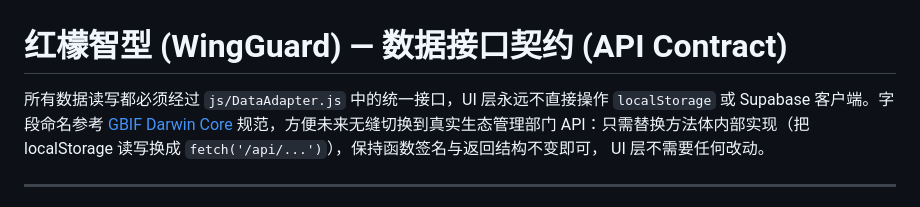
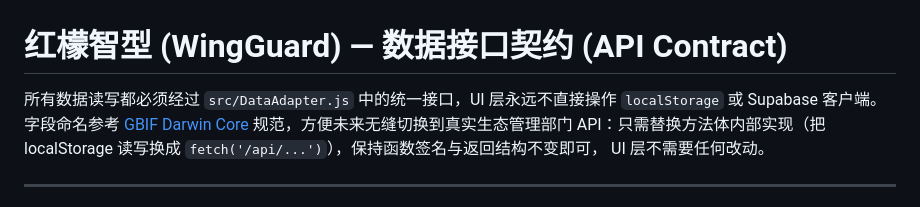
Before and after one commit to benjaminH0527/WingGuard-, a Markdown page: API_CONTRACT.md, the part around the change. Drawn GitHub-style.

```diff
--- a/API_CONTRACT.md
+++ b/API_CONTRACT.md
@@ -1,6 +1,6 @@
 # 红檬智型 (WingGuard) — 数据接口契约 (API Contract)
 
-所有数据读写都必须经过 `js/DataAdapter.js` 中的统一接口，UI 层永远不直接操作
+所有数据读写都必须经过 `src/DataAdapter.js` 中的统一接口，UI 层永远不直接操作
 `localStorage` 或 Supabase 客户端。字段命名参考 [GBIF Darwin Core](https://dwc.tdwg.org/)
 规范，方便未来无缝切换到真实生态管理部门 API：只需替换方法体内部实现（把
 localStorage 读写换成 `fetch('/api/...')`），保持函数签名与返回结构不变即可，
```
Also changed, not shown: .agents/AGENTS.md (added, +31 -0 lines), README.md (+64 -38 lines).
